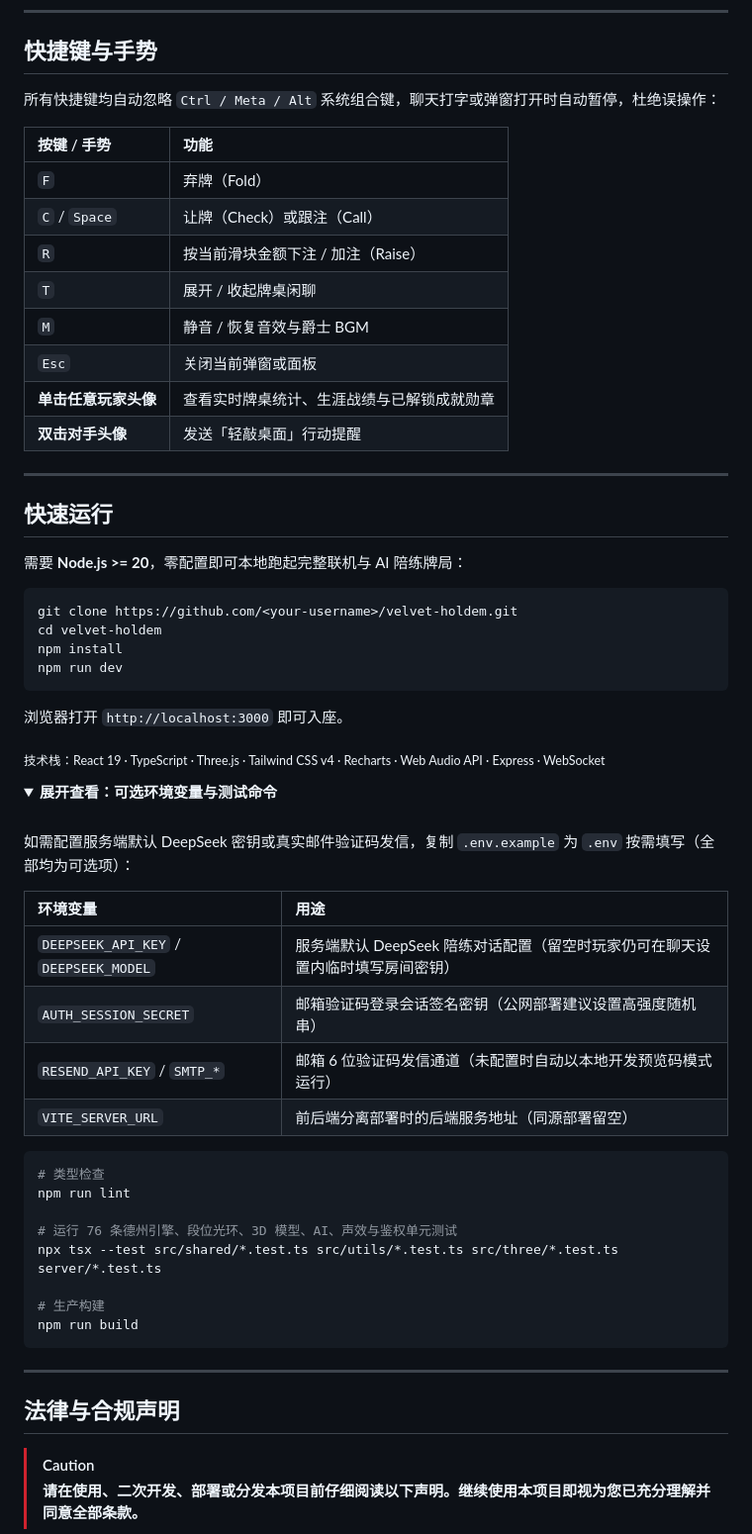
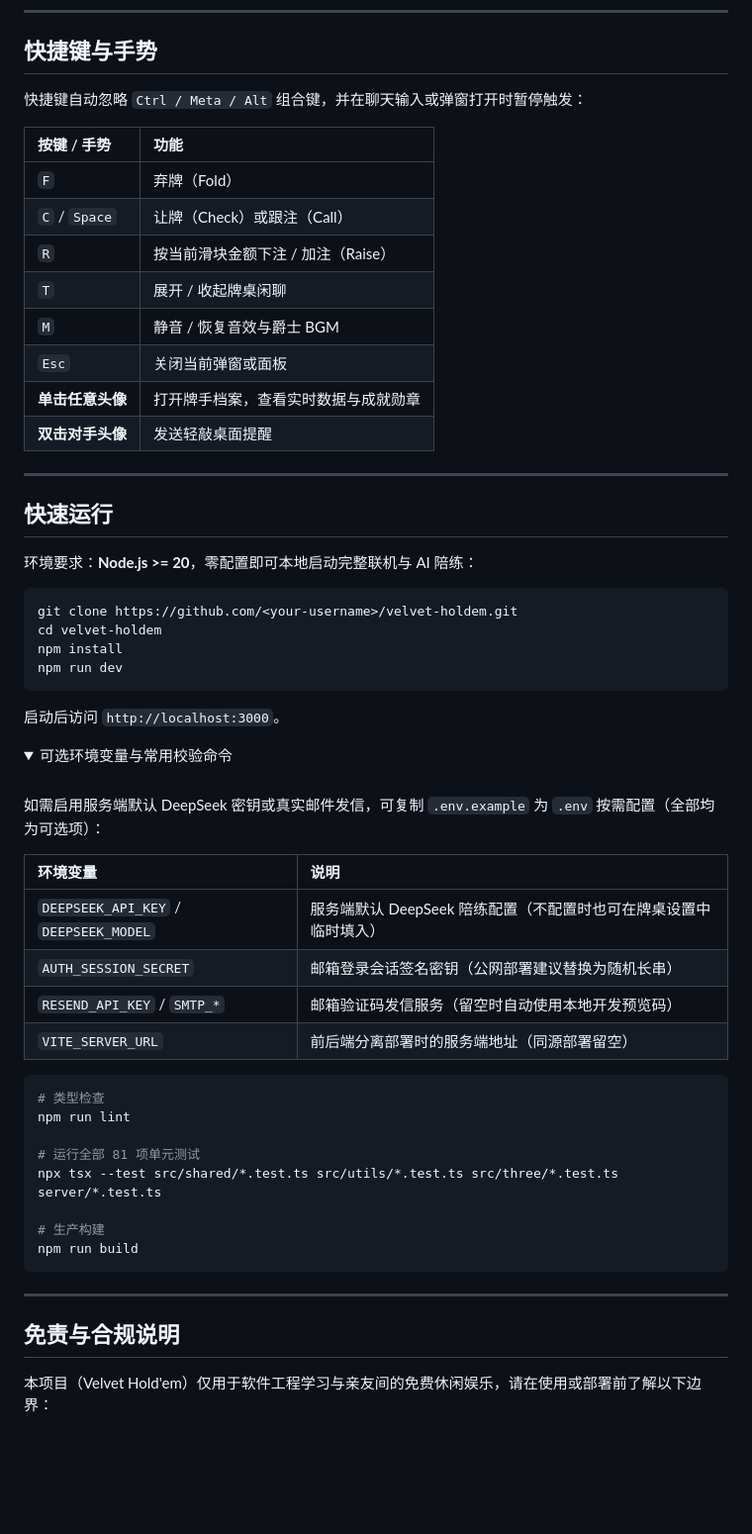
Before and after one commit to jianghao-jianghao-jianghao/newHoldem, a Markdown page: README.md, the part around one of its changes. Shown at 99% size. Drawn GitHub-style; folded sections open; blank space fills up the shorter version.

````diff
--- a/README.md
+++ b/README.md
@@ -157,7 +150,7 @@
 
 ## 快捷键与手势
 
-所有快捷键均自动忽略 `Ctrl / Meta / Alt` 系统组合键，聊天打字或弹窗打开时自动暂停，杜绝误操作：
+快捷键自动忽略 `Ctrl / Meta / Alt` 组合键，并在聊天输入或弹窗打开时暂停触发：
 
 | 按键 / 手势 | 功能 |
 | :--- | :--- |
@@ -167,14 +160,14 @@
 | `T` | 展开 / 收起牌桌闲聊 |
 | `M` | 静音 / 恢复音效与爵士 BGM |
 | `Esc` | 关闭当前弹窗或面板 |
-| **单击任意玩家头像** | 查看实时牌桌统计、生涯战绩与已解锁成就勋章 |
-| **双击对手头像** | 发送「轻敲桌面」行动提醒 |
+| **单击任意头像** | 打开牌手档案，查看实时数据与成就勋章 |
+| **双击对手头像** | 发送轻敲桌面提醒 |
 
 ---
 
 ## 快速运行
 
-需要 **Node.js >= 20**，零配置即可本地跑起完整联机与 AI 陪练牌局：
+环境要求：**Node.js >= 20**，零配置即可本地启动完整联机与 AI 陪练：
 
 ```bash
 git clone https://github.com/<your-username>/velvet-holdem.git
@@ -183,29 +176,27 @@ npm install
 npm run dev
 ```
 
-浏览器打开 `http://localhost:3000` 即可入座。
-
-<sub>技术栈：React 19 · TypeScript · Three.js · Tailwind CSS v4 · Recharts · Web Audio API · Express · WebSocket</sub>
+启动后访问 `http://localhost:3000`。
 
 <details>
-<summary><strong>展开查看：可选环境变量与测试命令</strong></summary>
+<summary>可选环境变量与常用校验命令</summary>
 
 <br />
 
-如需配置服务端默认 DeepSeek 密钥或真实邮件验证码发信，复制 `.env.example` 为 `.env` 按需填写（全部均为可选项）：
+如需启用服务端默认 DeepSeek 密钥或真实邮件发信，可复制 `.env.example` 为 `.env` 按需配置（全部均为可选项）：
 
-| 环境变量 | 用途 |
+| 环境变量 | 说明 |
 | :--- | :--- |
-| `DEEPSEEK_API_KEY` / `DEEPSEEK_MODEL` | 服务端默认 DeepSeek 陪练对话配置（留空时玩家仍可在聊天设置内临时填写房间密钥） |
-| `AUTH_SESSION_SECRET` | 邮箱验证码登录会话签名密钥（公网部署建议设置高强度随机串） |
-| `RESEND_API_KEY` / `SMTP_*` | 邮箱 6 位验证码发信通道（未配置时自动以本地开发预览码模式运行） |
-| `VITE_SERVER_URL` | 前后端分离部署时的后端服务地址（同源部署留空） |
+| `DEEPSEEK_API_KEY` / `DEEPSEEK_MODEL` | 服务端默认 DeepSeek 陪练配置（不配置时也可在牌桌设置中临时填入） |
+| `AUTH_SESSION_SECRET` | 邮箱登录会话签名密钥（公网部署建议替换为随机长串） |
+| `RESEND_API_KEY` / `SMTP_*` | 邮箱验证码发信服务（留空时自动使用本地开发预览码） |
+| `VITE_SERVER_URL` | 前后端分离部署时的服务端地址（同源部署留空） |
 
 ```bash
 # 类型检查
 npm run lint
 
-# 运行 76 条德州引擎、段位光环、3D 模型、AI、声效与鉴权单元测试
+# 运行全部 81 项单元测试
 npx tsx --test src/shared/*.test.ts src/utils/*.test.ts src/three/*.test.ts server/*.test.ts
 
 # 生产构建
@@ -216,8 +207,7 @@ npm run build
 
 ---
 
-## 法律与合规声明
+## 免责与合规说明
 
-> [!CAUTION]
-> **请在使用、二次开发、部署或分发本项目前仔细阅读以下声明。继续使用本项目即视为您已充分理解并同意全部条款。**
+本项目（Velvet Hold'em）仅用于软件工程学习与亲友间的免费休闲娱乐，请在使用或部署前了解以下边界：
 
````
Also changed, not shown: other parts of README.md (+55 -76 lines), docs/media/banner-poster.jpg (added), docs/media/profile.png, 13 other files.
